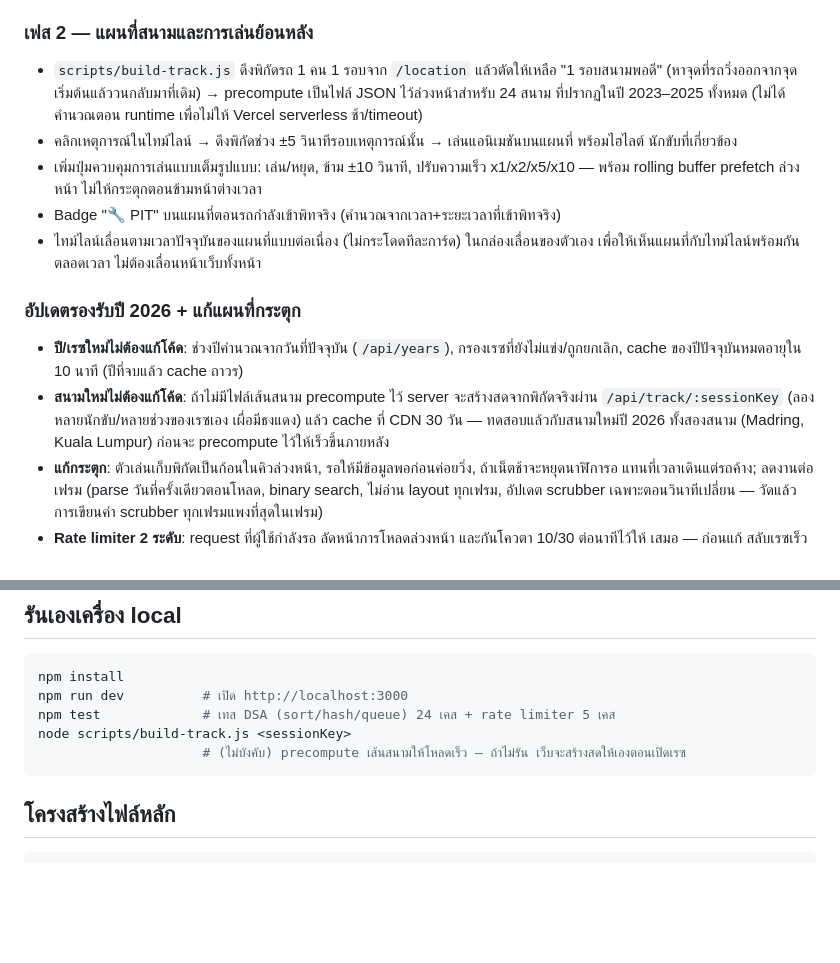
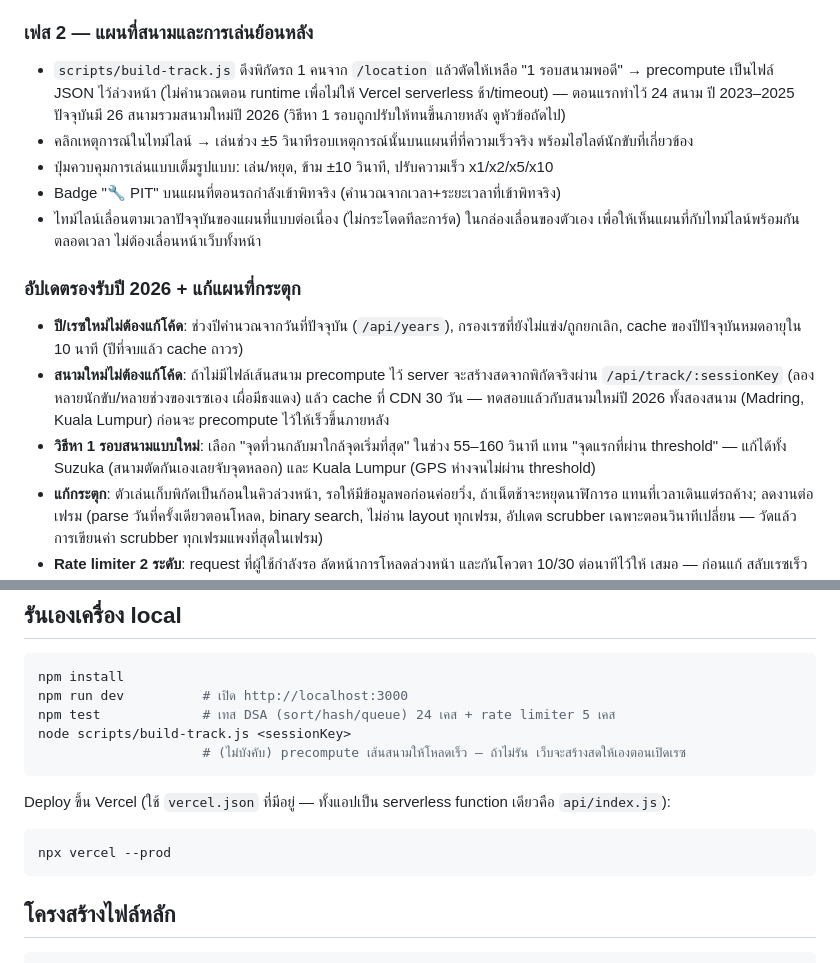
Before and after one commit to AxolotlPearl/f1-race-rewind, a Markdown page: README.md, 2 parts joined by grey strips. Drawn GitHub-style; blank space fills up the shorter version.

````diff
--- a/README.md
+++ b/README.md
@@ -60,13 +60,11 @@
 - Loading skeleton, empty state, error state ครบทุกส่วน (timeline, ผลการแข่งขัน, พิทสต็อป, สรุปเรซ)
 
 ### เฟส 2 — แผนที่สนามและการเล่นย้อนหลัง
-- `scripts/build-track.js` ดึงพิกัดรถ 1 คน 1 รอบจาก `/location` แล้วตัดให้เหลือ "1 รอบสนามพอดี"
-  (หาจุดที่รถวิ่งออกจากจุดเริ่มต้นแล้ววนกลับมาที่เดิม) → precompute เป็นไฟล์ JSON ไว้ล่วงหน้าสำหรับ 24 สนาม
-  ที่ปรากฏในปี 2023–2025 ทั้งหมด (ไม่ได้คำนวณตอน runtime เพื่อไม่ให้ Vercel serverless ช้า/timeout)
-- คลิกเหตุการณ์ในไทม์ไลน์ → ดึงพิกัดช่วง ±5 วินาทีรอบเหตุการณ์นั้น → เล่นแอนิเมชันบนแผนที่ พร้อมไฮไลต์
-  นักขับที่เกี่ยวข้อง
-- เพิ่มปุ่มควบคุมการเล่นแบบเต็มรูปแบบ: เล่น/หยุด, ข้าม ±10 วินาที, ปรับความเร็ว x1/x2/x5/x10 — พร้อม
-  rolling buffer prefetch ล่วงหน้า ไม่ให้กระตุกตอนข้ามหน้าต่างเวลา
+- `scripts/build-track.js` ดึงพิกัดรถ 1 คนจาก `/location` แล้วตัดให้เหลือ "1 รอบสนามพอดี" → precompute
+  เป็นไฟล์ JSON ไว้ล่วงหน้า (ไม่คำนวณตอน runtime เพื่อไม่ให้ Vercel serverless ช้า/timeout) — ตอนแรกทำไว้ 24 สนาม
+  ปี 2023–2025 ปัจจุบันมี 26 สนามรวมสนามใหม่ปี 2026 (วิธีหา 1 รอบถูกปรับให้ทนขึ้นภายหลัง ดูหัวข้อถัดไป)
+- คลิกเหตุการณ์ในไทม์ไลน์ → เล่นช่วง ±5 วินาทีรอบเหตุการณ์นั้นบนแผนที่ที่ความเร็วจริง พร้อมไฮไลต์นักขับที่เกี่ยวข้อง
+- ปุ่มควบคุมการเล่นแบบเต็มรูปแบบ: เล่น/หยุด, ข้าม ±10 วินาที, ปรับความเร็ว x1/x2/x5/x10
 - Badge "🔧 PIT" บนแผนที่ตอนรถกำลังเข้าพิทจริง (คำนวณจากเวลา+ระยะเวลาที่เข้าพิทจริง)
 - ไทม์ไลน์เลื่อนตามเวลาปัจจุบันของแผนที่แบบต่อเนื่อง (ไม่กระโดดทีละการ์ด) ในกล่องเลื่อนของตัวเอง
   เพื่อให้เห็นแผนที่กับไทม์ไลน์พร้อมกันตลอดเวลา ไม่ต้องเลื่อนหน้าเว็บทั้งหน้า
@@ -77,6 +75,8 @@
 - **สนามใหม่ไม่ต้องแก้โค้ด**: ถ้าไม่มีไฟล์เส้นสนาม precompute ไว้ server จะสร้างสดจากพิกัดจริงผ่าน
   `/api/track/:sessionKey` (ลองหลายนักขับ/หลายช่วงของเรซเอง เผื่อมีธงแดง) แล้ว cache ที่ CDN 30 วัน —
   ทดสอบแล้วกับสนามใหม่ปี 2026 ทั้งสองสนาม (Madring, Kuala Lumpur) ก่อนจะ precompute ไว้ให้เร็วขึ้นภายหลัง
+- **วิธีหา 1 รอบสนามแบบใหม่**: เลือก "จุดที่วนกลับมาใกล้จุดเริ่มที่สุด" ในช่วง 55–160 วินาที แทน "จุดแรกที่ผ่าน
+  threshold" — แก้ได้ทั้ง Suzuka (สนามตัดกันเองเลยจับจุดหลอก) และ Kuala Lumpur (GPS ห่างจนไม่ผ่าน threshold)
 - **แก้กระตุก**: ตัวเล่นเก็บพิกัดเป็นก้อนในคิวล่วงหน้า, รอให้มีข้อมูลพอก่อนค่อยวิ่ง, ถ้าเน็ตช้าจะหยุดนาฬิการอ
   แทนที่เวลาเดินแต่รถค้าง; ลดงานต่อเฟรม (parse วันที่ครั้งเดียวตอนโหลด, binary search, ไม่อ่าน layout
   ทุกเฟรม, อัปเดต scrubber เฉพาะตอนวินาทีเปลี่ยน — วัดแล้วการเขียนค่า scrubber ทุกเฟรมแพงที่สุดในเฟรม)
@@ -137,6 +174,12 @@ npm run dev          # เปิด http://localhost:3000
 npm test             # เทส DSA (sort/hash/queue) 24 เคส + rate limiter 5 เคส
 node scripts/build-track.js <sessionKey>
                      # (ไม่บังคับ) precompute เส้นสนามให้โหลดเร็ว — ถ้าไม่รัน เว็บจะสร้างสดให้เองตอนเปิดเรซ
+```
+
+Deploy ขึ้น Vercel (ใช้ `vercel.json` ที่มีอยู่ — ทั้งแอปเป็น serverless function เดียวคือ `api/index.js`):
+
+```bash
+npx vercel --prod
 ```
 
 ## โครงสร้างไฟล์หลัก
````
Also changed, not shown: other parts of README.md (+38 -1 lines).
